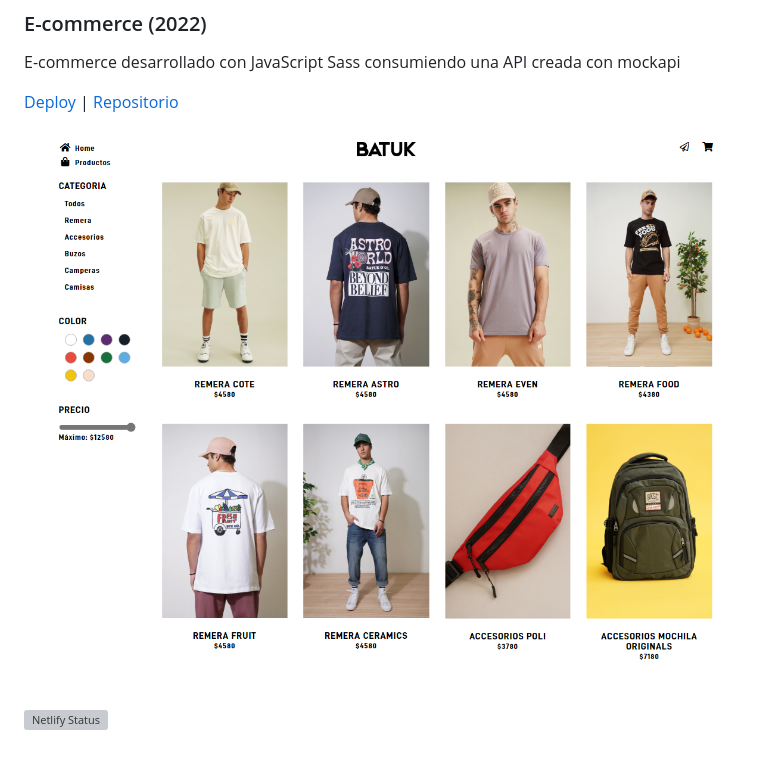
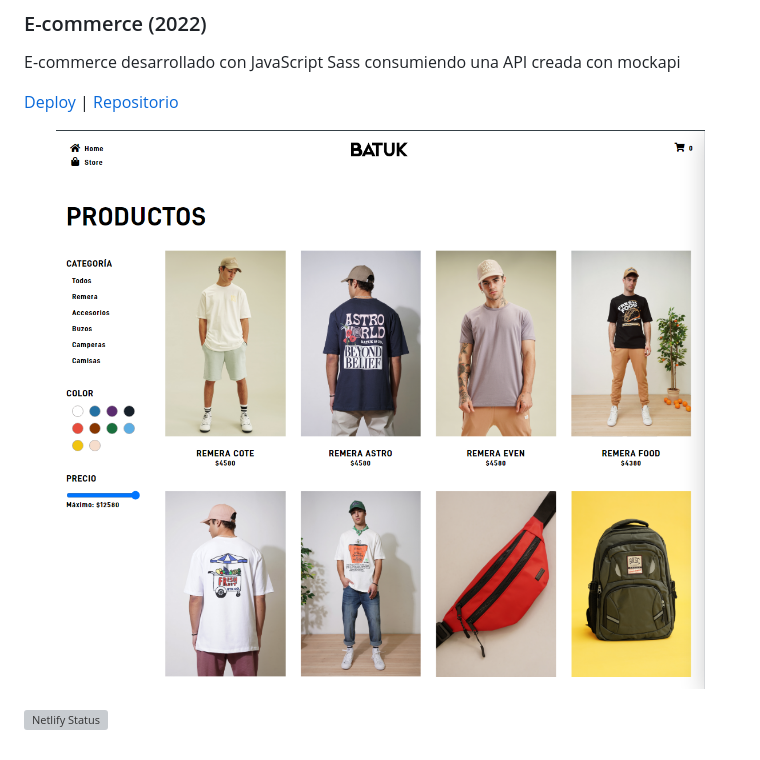
Before and after one commit to fabiandasilva/ecommerce-app, a Markdown page: readme.md, the part around the change. GitHub-like rendering; pictures changed too: assets/img/index/screen.png (added), assets/img/screen.png (deleted); grey boxes are pictures that could not be loaded.

```diff
--- a/readme.md
+++ b/readme.md
@@ -5,6 +5,6 @@
 
 [Deploy](https://batuk.netlify.app/) | [Repositorio](https://github.com/fabiandasilva/ecommerce-app)
 
-<p align="center"><img src="/assets/img/screen.png" margin="auto"></p>
+<p align="center"><img src="/assets/img/index/screen.png" margin="auto"></p>
 
 [![Netlify Status](https://api.netlify.com/api/v1/badges/30c8e842-7023-4dc8-a33b-122f2a25a2ae/deploy-status)](https://app.netlify.com/sites/batuk/deploys)
```
Also changed, not shown: 14 other files.
